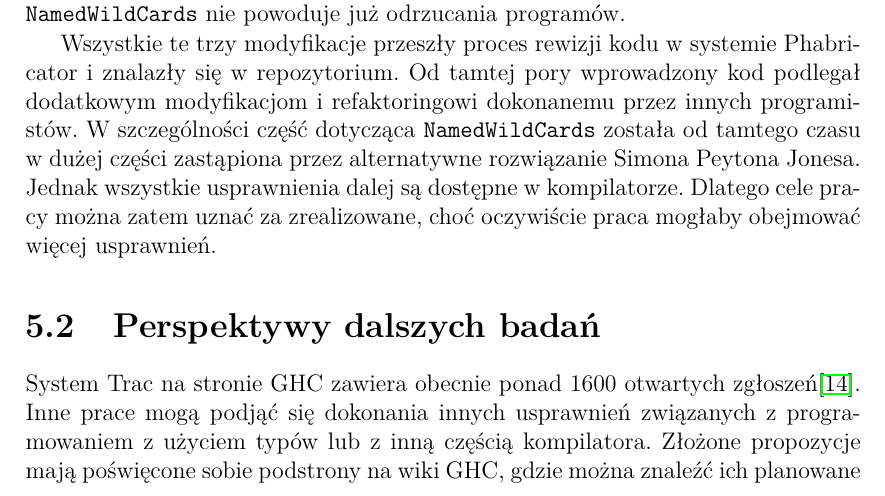
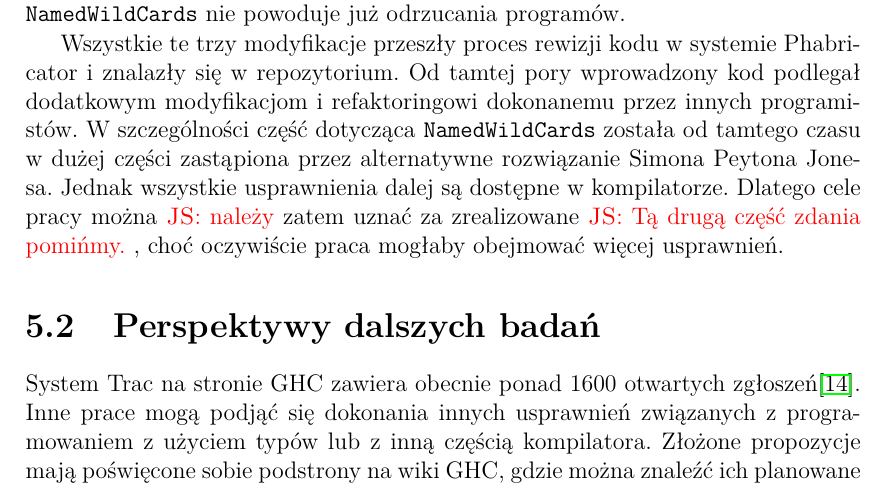
Before and after one commit to michalsosn/praca-inzynierska, a LaTeX thesis (Praca/szablon_pracy_dyplomowej.tex, which reads Praca/5_podsumowanie.tex): part of page 37 of 46, cut so that both start at the same text. Compiled offline with pdfLaTeX.

Commit message:
Uwagi do rozdziału 5

```diff
--- a/Praca/5_podsumowanie.tex
+++ b/Praca/5_podsumowanie.tex
@@ -25,8 +25,9 @@ podlegał dodatkowym modyfikacjom i refaktoringowi dokonanemu przez innych
 programistów. W szczególności część dotycząca \code{NamedWildCards} została od
 tamtego czasu w dużej części zastąpiona przez alternatywne rozwiązanie Simona
 Peytona Jonesa. Jednak wszystkie usprawnienia dalej są dostępne w
-kompilatorze. Dlatego cele pracy można zatem uznać za zrealizowane, choć
-oczywiście praca mogłaby obejmować więcej usprawnień.
+kompilatorze. Dlatego cele pracy można \js{należy} zatem uznać za zrealizowane
+\js{Tą drugą część zdania pomińmy.}
+, choć oczywiście praca mogłaby obejmować więcej usprawnień.
 
 \section{Perspektywy dalszych badań}
 System Trac na stronie GHC zawiera obecnie ponad 1600 otwartych
```
